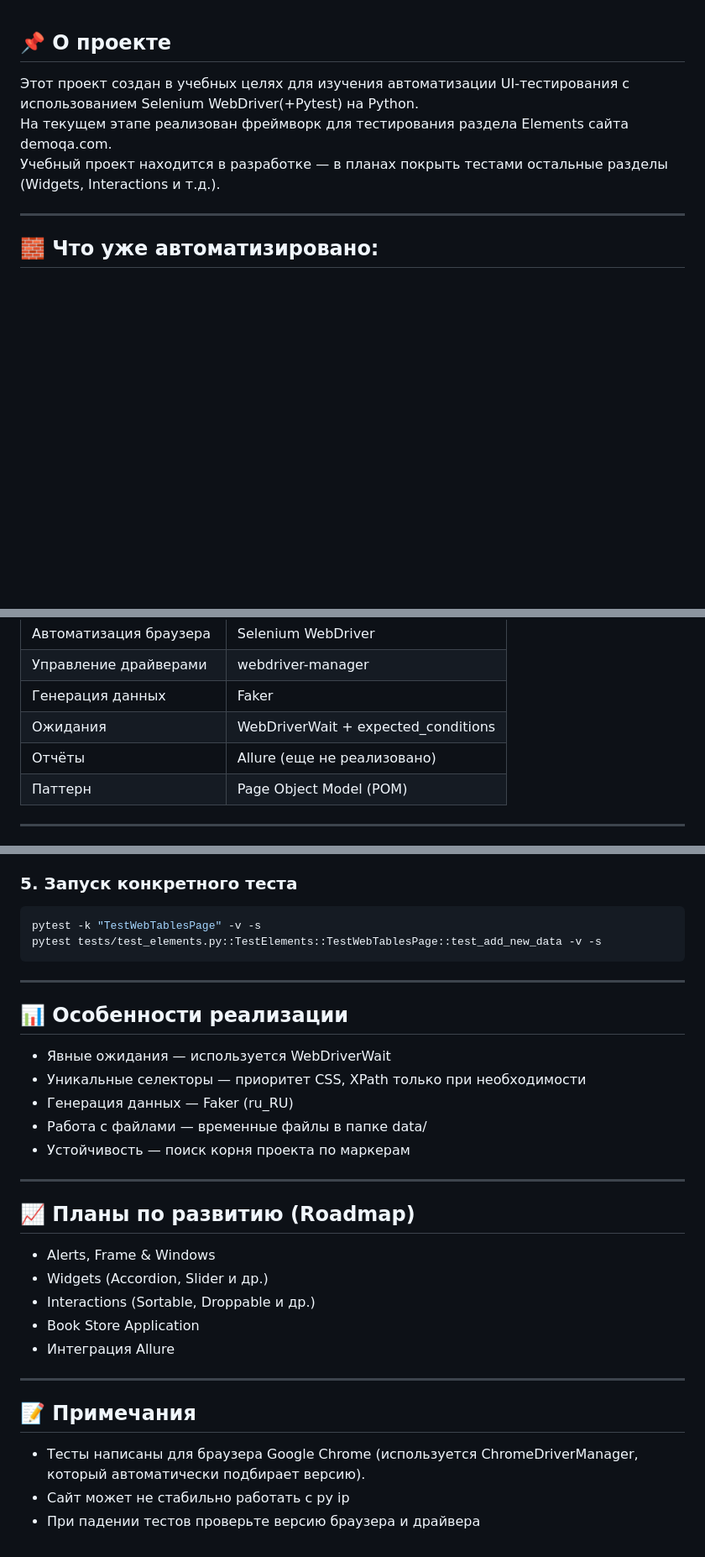
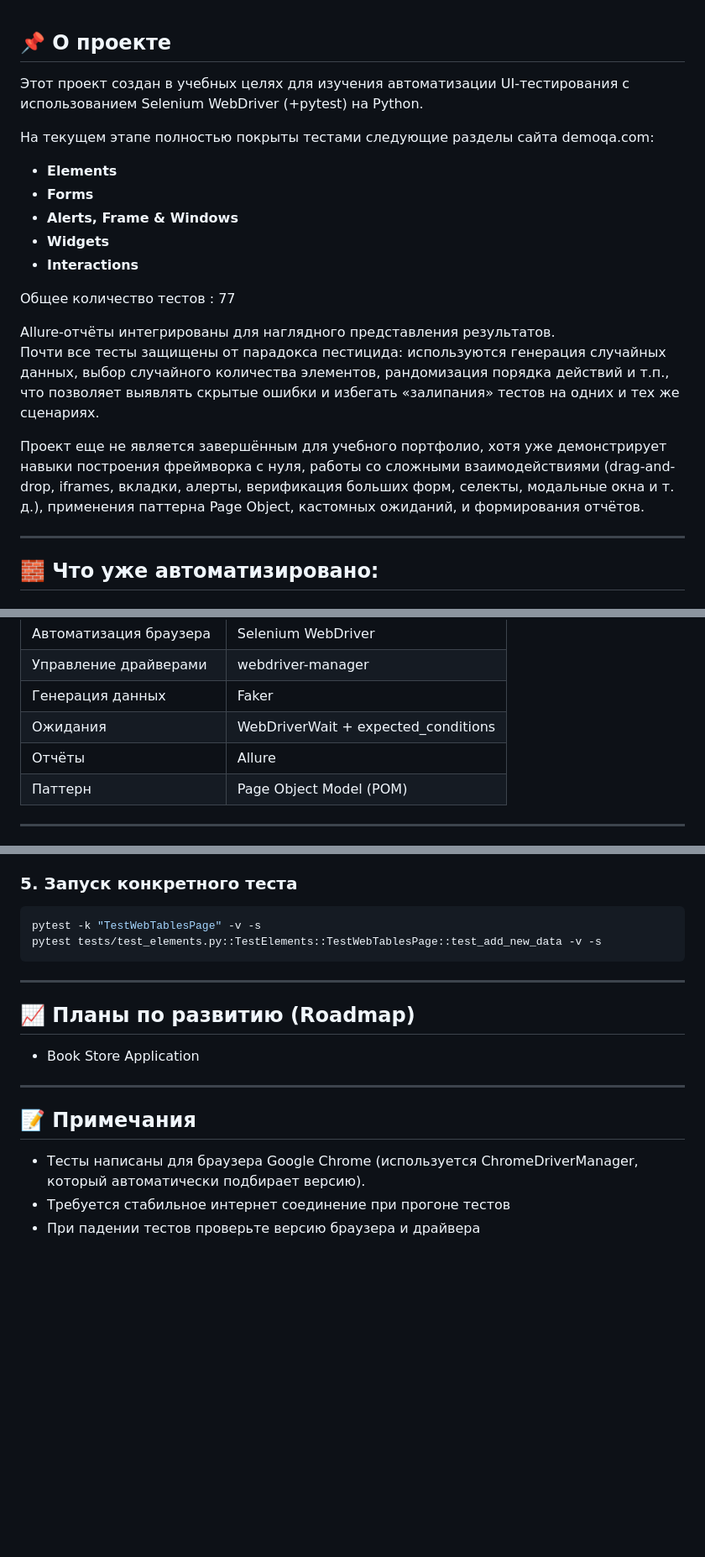
Before and after one commit to bogdanxQA/demoqa_selenium_automation, a Markdown page: README.MD, 3 parts joined by grey strips. Shown at 84% size. GitHub-like rendering; blank space fills up the shorter version.

```diff
--- a/README.MD
+++ b/README.MD
@@ -1,8 +1,20 @@
 ## 📌 О проекте
 
-Этот проект создан в учебных целях для изучения автоматизации UI-тестирования с использованием Selenium WebDriver(+Pytest) на Python.
-На текущем этапе реализован фреймворк для тестирования раздела Elements сайта demoqa.com.
-Учебный проект находится в  разработке — в планах покрыть тестами остальные разделы (Widgets, Interactions и т.д.).
+Этот проект создан в учебных целях для изучения автоматизации UI-тестирования с использованием Selenium WebDriver (+pytest) на Python.
+
+На текущем этапе полностью покрыты тестами следующие разделы сайта demoqa.com:
+- **Elements**
+- **Forms**
+- **Alerts, Frame & Windows**
+- **Widgets**
+- **Interactions**
+
+Общее количество тестов : 77
+
+Allure‑отчёты интегрированы для наглядного представления результатов.
+Почти все тесты защищены от парадокса пестицида: используются генерация случайных данных, выбор случайного количества элементов, рандомизация порядка действий и т.п., что позволяет выявлять скрытые ошибки и избегать «залипания» тестов на одних и тех же сценариях.
+
+Проект еще не является завершённым для учебного портфолио, хотя уже демонстрирует навыки построения фреймворка с нуля, работы со сложными взаимодействиями (drag-and-drop, iframes, вкладки, алерты, верификация больших форм, селекты, модальные окна и т. д.), применения паттерна Page Object, кастомных ожиданий, и формирования отчётов.
 
 ---
 
@@ -78,7 +104,7 @@ FINAL_PROJECT_SELENIUM/
 | Управление драйверами | webdriver-manager |
 | Генерация данных | Faker |
 | Ожидания | WebDriverWait + expected_conditions |
-| Отчёты | Allure (еще не реализовано) |
+| Отчёты | Allure  |
 | Паттерн | Page Object Model (POM) |
 
 ---
@@ -130,28 +156,15 @@ pytest tests/test_elements.py::TestElements::TestWebTablesPage::test_add_new_dat
 ---
 
 
-## 📊 Особенности реализации
-
-- Явные ожидания — используется WebDriverWait
-- Уникальные селекторы — приоритет CSS, XPath только при необходимости
-- Генерация данных — Faker (ru_RU)
-- Работа с файлами — временные файлы в папке data/
-- Устойчивость — поиск корня проекта по маркерам
-
----
-
 ## 📈 Планы по развитию (Roadmap)
 
-- Alerts, Frame & Windows
-- Widgets (Accordion, Slider и др.)
-- Interactions (Sortable, Droppable и др.)
 - Book Store Application
-- Интеграция Allure
+
 
 ---
 
 ## 📝 Примечания
 
 - Тесты написаны для браузера Google Chrome (используется ChromeDriverManager, который автоматически подбирает версию).
-- Сайт может не стабильно работать с ру ip
+- Требуется стабильное интернет соединение при прогоне тестов
 - При падении тестов проверьте версию браузера и драйвера
```
Also changed, not shown: other parts of README.MD (+14 -0 lines).
